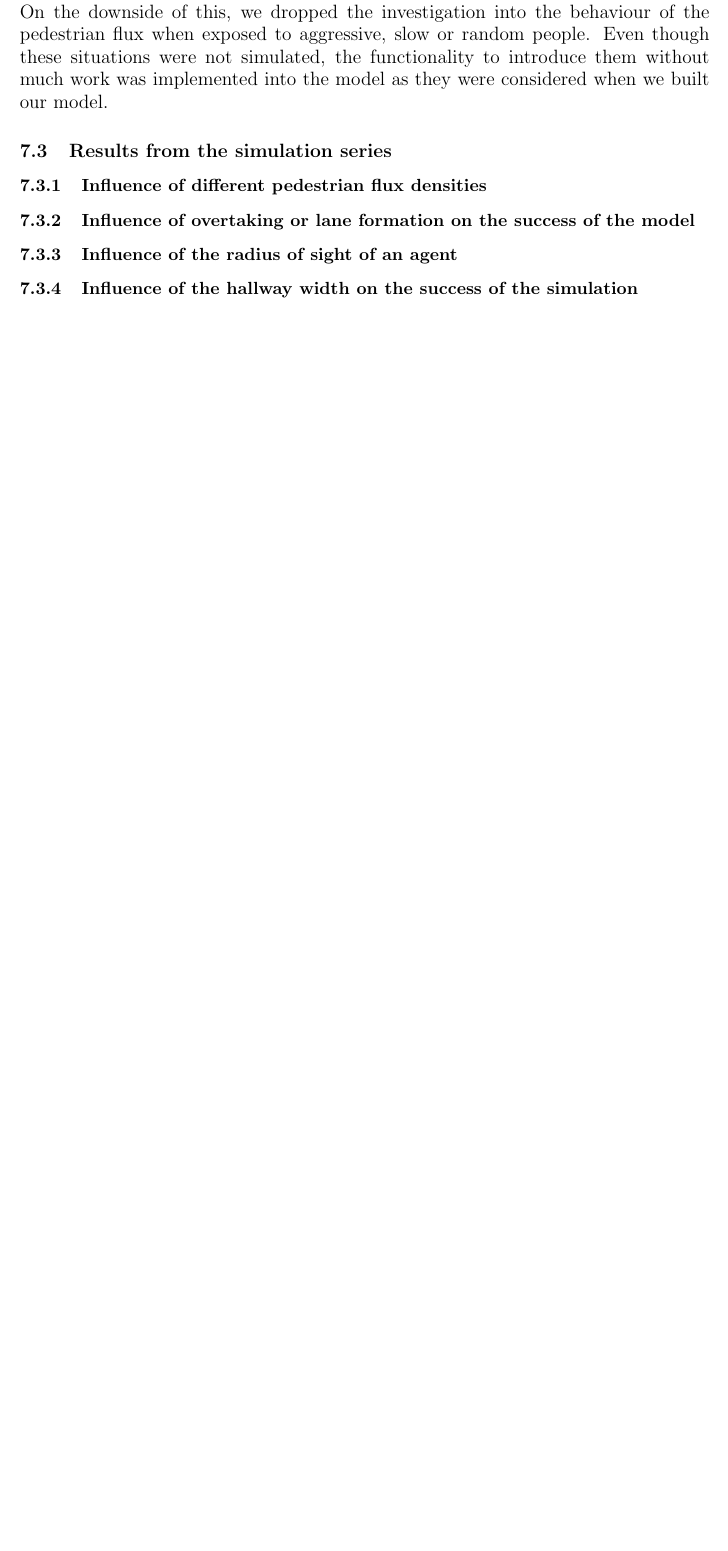
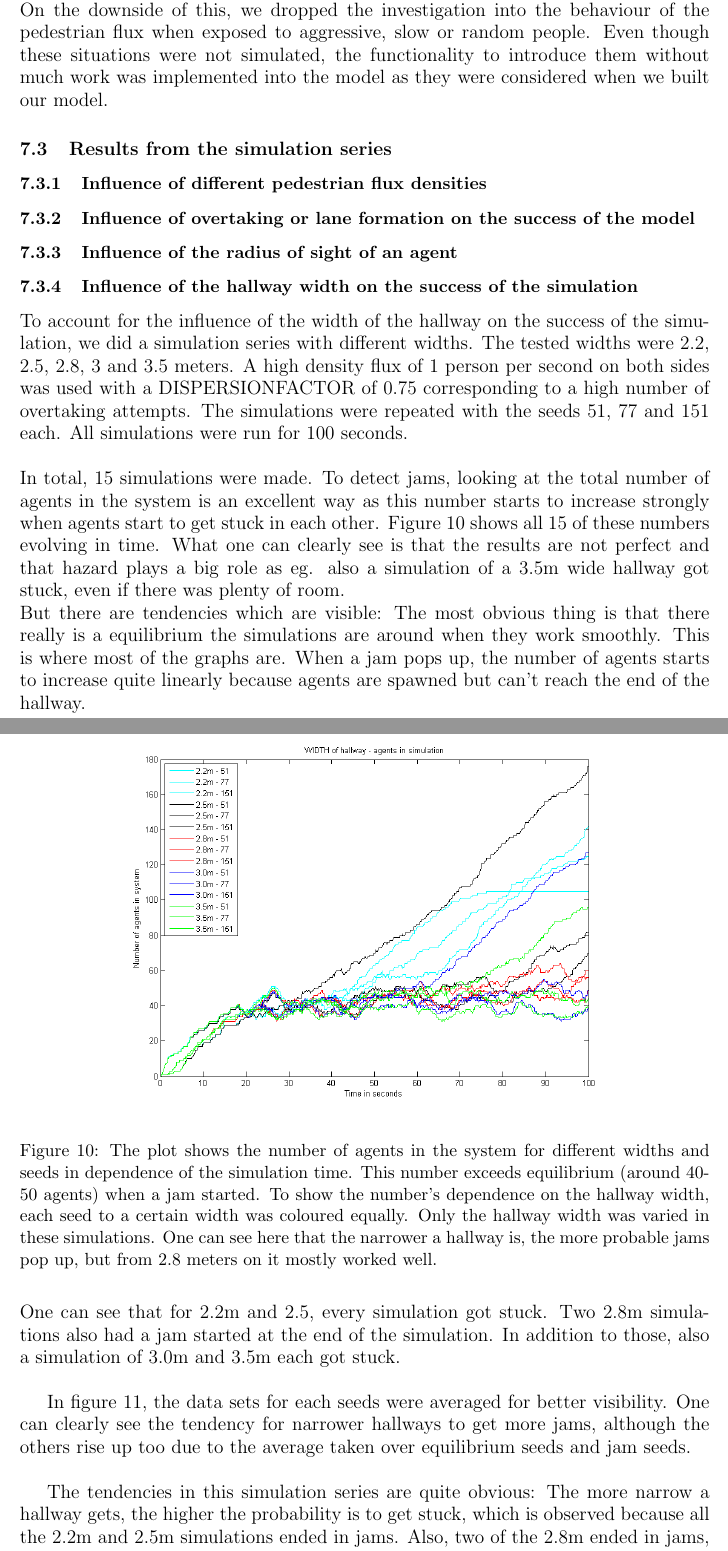
Before and after one commit to ratheile/MSSSM, a LaTeX document (doc/latex/report.tex, which reads doc/latex/ex4.tex): part of page 36 of 69 before the commit and two parts of pages 36 and 37 of 71 after it, the two joined at a grey line, cut so that both start at the same text, the shorter picture padded with empty space. Compiled offline with pdfLaTeX.

Commit message:
first version written

```diff
--- a/doc/latex/ex4.tex
+++ b/doc/latex/ex4.tex
@@ -1 +1,14 @@
 % Influence of the hallway width on the success of the simulation
+
+\noi To account for the influence of the width of the hallway on the success of the simulation, we did a simulation series with different widths. The tested widths were 2.2, 2.5, 2.8, 3 and 3.5 meters. A high density flux of 1 person per second on both sides was used with a DISPERSIONFACTOR of 0.75 corresponding to a high number of overtaking attempts. The simulations were repeated with the seeds 51, 77 and 151 each. All simulations were run for 100 seconds.\\
+
+\begin{figure}[h!]
+	\centering
+		\includegraphics[width=0.80\textwidth]{../../code/sim/Width/AallInOne.png}
+	\caption{The plot shows the number of agents in the system for different widths and seeds in dependence of the simulation time. This number exceeds equilibrium (around 40-50 agents) when a jam started. To show the number's dependence on the hallway width, each seed to a certain width was coloured equally. Only the hallway width was varied in these simulations. One can see here that the narrower a hallway is, the more probable jams pop up, but from 2.8 meters on it mostly worked well.}
+	\label{fig:WidthAllInOne}
+\end{figure}
+
+\noi In total, 15 simulations were made. To detect jams, looking at the total number of agents in the system is an excellent way as this number starts to increase strongly when agents start to get stuck in each other. Figure \ref{fig:WidthAllInOne} shows all 15 of these numbers evolving in time. What one can clearly see is that the results are not perfect and that hazard plays a big role as eg. also a simulation of a 3.5m wide hallway got stuck, even if there was plenty of room.\\
+But there are tendencies which are visible: The most obvious thing is that there really is a equilibrium the simulations are around when they work smoothly. This is where most of the graphs are. When a jam pops up, the number of agents starts to increase quite linearly because agents are spawned but can't reach the end of the hallway.\\
+One can see that for 2.2m and 2.5, every simulation got stuck. Two 2.8m simulations also had a jam started at the end of the simulation. In addition to those, also a simulation of 3.0m and 3.5m each got stuck.\\
@@ -1,0 +20,8 @@
+	\label{fig:AveragesInOne}
+\end{figure}
+
+In figure \ref{fig:AveragesInOne}, the data sets for each seeds were averaged for better visibility. One can clearly see the tendency for narrower hallways to get more jams, although the others rise up too due to the average taken over equilibrium seeds and jam seeds.\\
+
+%Diskussion
+The tendencies in this simulation series are quite obvious: The more narrow a hallway gets, the higher the probability is to get stuck, which is observed because all the 2.2m and 2.5m simulations ended in jams. Also, two of the 2.8m ended in jams, but for wider hallways, only coincidence made jams possible.\\
+One can derive from this, that there is a certain width that will mostly work and is between 2.8m and 3.0m. Anything higher won't be much of an improvement because the flux is smooth but not faster. But as the hallway is narrowed, jams are inevitable.\\
```
Also changed, not shown: doc/latex/ex4.tex (5 more changed lines).
